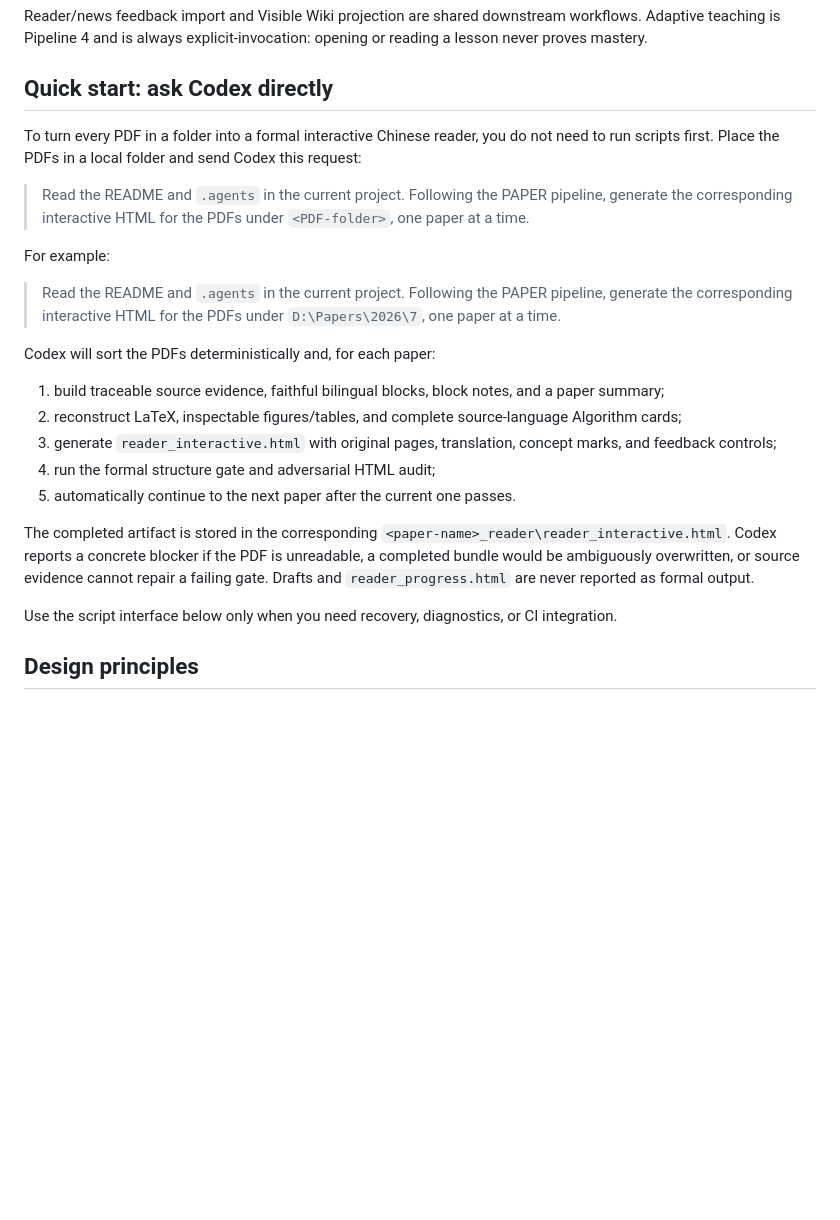
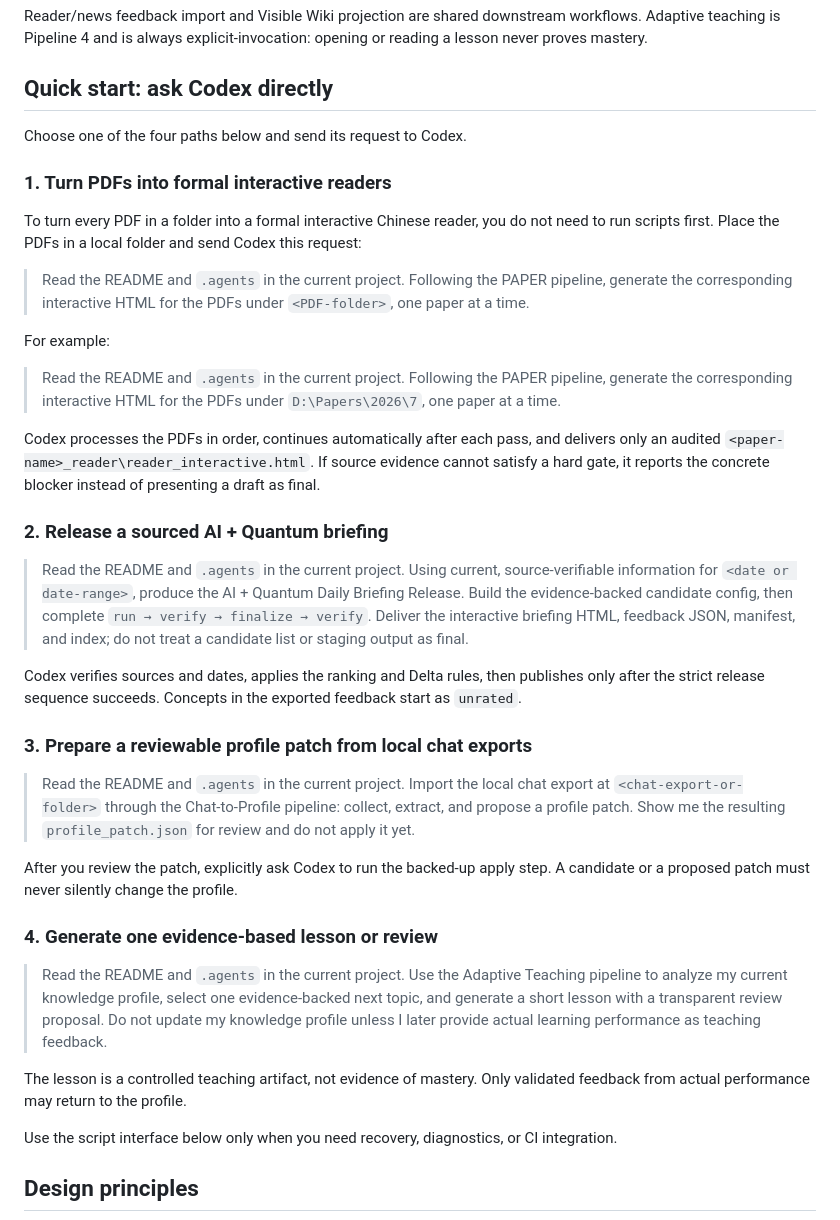
Before and after one commit to jiaqi-Sun2020/PaperTrace, a Markdown page: README.md, the part around the change. Drawn GitHub-style; blank space fills up the shorter version.

Commit message:
docs: streamline four-pipeline quick start

```diff
--- a/README.md
+++ b/README.md
@@ -50,6 +50,10 @@ Reader/news feedback import and Visible Wiki projection are shared downstream wo
 
 ## Quick start: ask Codex directly
 
+Choose one of the four paths below and send its request to Codex.
+
+### 1. Turn PDFs into formal interactive readers
+
 To turn every PDF in a folder into a formal interactive Chinese reader, you do not need to run scripts first. Place the PDFs in a local folder and send Codex this request:
 
 > Read the README and <code>.agents</code> in the current project. Following the PAPER pipeline, generate the corresponding interactive HTML for the PDFs under <code>&lt;PDF-folder&gt;</code>, one paper at a time.
@@ -58,15 +62,25 @@ For example:
 
 > Read the README and <code>.agents</code> in the current project. Following the PAPER pipeline, generate the corresponding interactive HTML for the PDFs under <code>D:\Papers\2026\7</code>, one paper at a time.
 
-Codex will sort the PDFs deterministically and, for each paper:
+Codex processes the PDFs in order, continues automatically after each pass, and delivers only an audited <code>&lt;paper-name&gt;_reader\reader_interactive.html</code>. If source evidence cannot satisfy a hard gate, it reports the concrete blocker instead of presenting a draft as final.
 
-1. build traceable source evidence, faithful bilingual blocks, block notes, and a paper summary;
-2. reconstruct LaTeX, inspectable figures/tables, and complete source-language Algorithm cards;
-3. generate <code>reader_interactive.html</code> with original pages, translation, concept marks, and feedback controls;
-4. run the formal structure gate and adversarial HTML audit;
-5. automatically continue to the next paper after the current one passes.
+### 2. Release a sourced AI + Quantum briefing
 
-The completed artifact is stored in the corresponding <code>&lt;paper-name&gt;_reader\reader_interactive.html</code>. Codex reports a concrete blocker if the PDF is unreadable, a completed bundle would be ambiguously overwritten, or source evidence cannot repair a failing gate. Drafts and <code>reader_progress.html</code> are never reported as formal output.
+> Read the README and <code>.agents</code> in the current project. Using current, source-verifiable information for <code>&lt;date or date-range&gt;</code>, produce the AI + Quantum Daily Briefing Release. Build the evidence-backed candidate config, then complete <code>run → verify → finalize → verify</code>. Deliver the interactive briefing HTML, feedback JSON, manifest, and index; do not treat a candidate list or staging output as final.
+
+Codex verifies sources and dates, applies the ranking and Delta rules, then publishes only after the strict release sequence succeeds. Concepts in the exported feedback start as <code>unrated</code>.
+
+### 3. Prepare a reviewable profile patch from local chat exports
+
+> Read the README and <code>.agents</code> in the current project. Import the local chat export at <code>&lt;chat-export-or-folder&gt;</code> through the Chat-to-Profile pipeline: collect, extract, and propose a profile patch. Show me the resulting <code>profile_patch.json</code> for review and do not apply it yet.
+
+After you review the patch, explicitly ask Codex to run the backed-up apply step. A candidate or a proposed patch must never silently change the profile.
+
+### 4. Generate one evidence-based lesson or review
+
+> Read the README and <code>.agents</code> in the current project. Use the Adaptive Teaching pipeline to analyze my current knowledge profile, select one evidence-backed next topic, and generate a short lesson with a transparent review proposal. Do not update my knowledge profile unless I later provide actual learning performance as teaching feedback.
+
+The lesson is a controlled teaching artifact, not evidence of mastery. Only validated feedback from actual performance may return to the profile.
 
 Use the script interface below only when you need recovery, diagnostics, or CI integration.
 
```
Also changed, not shown: README.zh-CN.md (+22 -8 lines).
